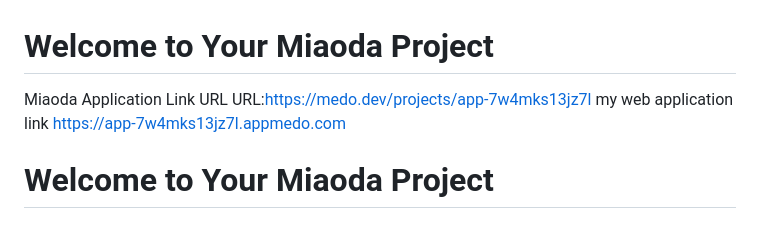
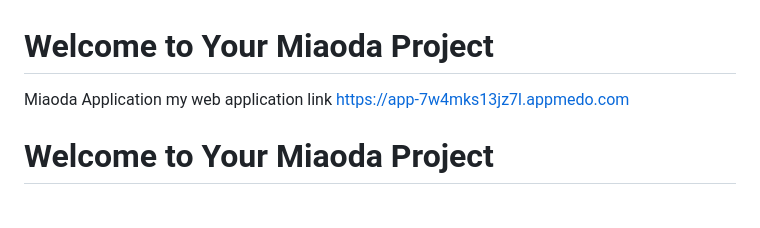
Before and after one commit to aayash31733-commits/hackathon-solving-bot-, a Markdown page: README.md, the part around the change. GitHub-like rendering.

```diff
--- a/README.md
+++ b/README.md
@@ -1,6 +1,5 @@
 # Welcome to Your Miaoda Project
-Miaoda Application Link URL
-    URL:https://medo.dev/projects/app-7w4mks13jz7l
+Miaoda Application
     my web application link https://app-7w4mks13jz7l.appmedo.com
 
 # Welcome to Your Miaoda Project
```
